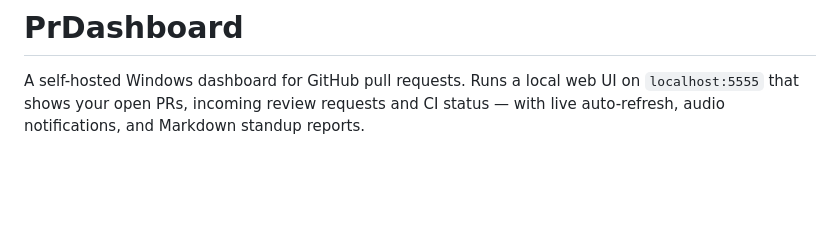
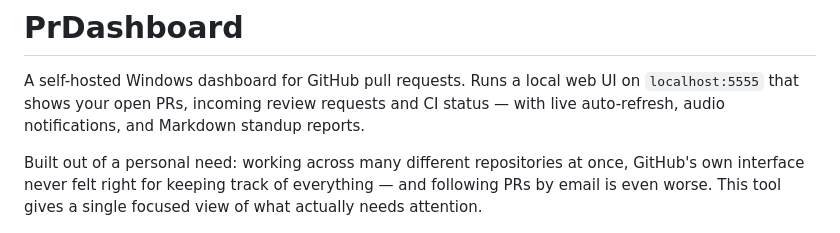
Before and after one commit to mboldrini/G-Hub, a Markdown page: README.md, the part around the change. Drawn GitHub-style; blank space fills up the shorter version.

Commit message:
Add motivation blurb to README
Co-Authored-By: Claude Sonnet 4.6 <noreply@anthropic.com>

```diff
--- a/README.md
+++ b/README.md
@@ -1,6 +1,8 @@
 # PrDashboard
 
 A self-hosted Windows dashboard for GitHub pull requests. Runs a local web UI on `localhost:5555` that shows your open PRs, incoming review requests and CI status — with live auto-refresh, audio notifications, and Markdown standup reports.
+
+Built out of a personal need: working across many different repositories at once, GitHub's own interface never felt right for keeping track of everything — and following PRs by email is even worse. This tool gives a single focused view of what actually needs attention.
 
 ![Dashboard screenshot](demo.png)
 
```
